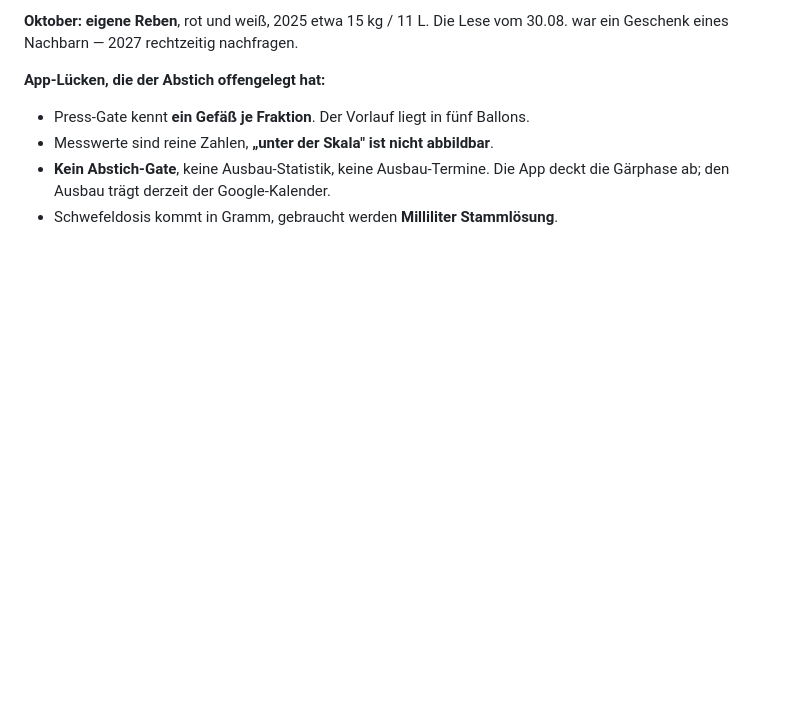
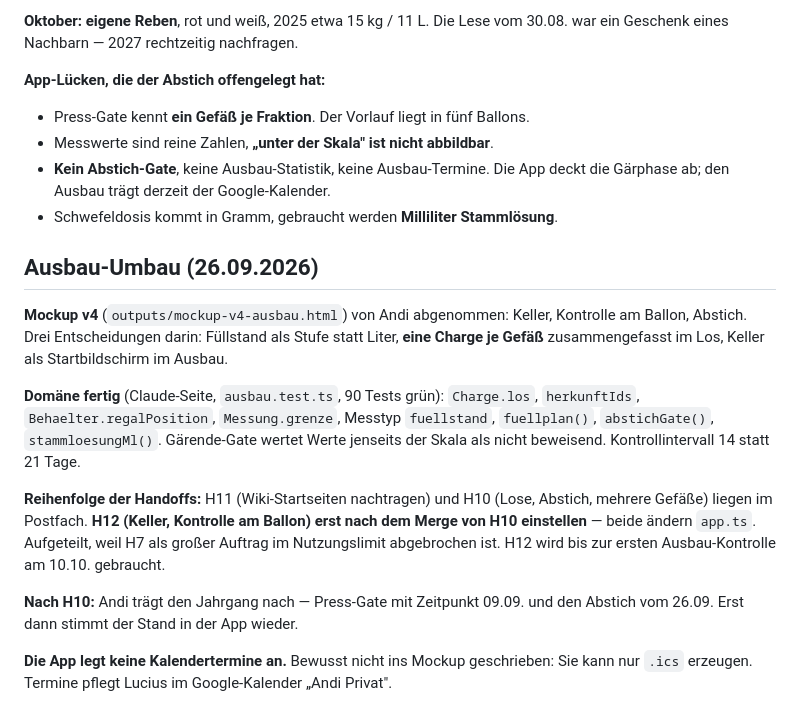
Before and after one commit to Montoliou/wein-selber-machen, a Markdown page: CLAUDE.md, the part around the change. Rendered like a GitHub page; blank space fills up the shorter version.

Commit message:
CLAUDE.md: Stand des Ausbau-Umbaus und Reihenfolge der Handoffs
Co-Authored-By: Claude Opus 5.5 <noreply@anthropic.com>

```diff
--- a/CLAUDE.md
+++ b/CLAUDE.md
@@ -366,3 +366,25 @@ ein Geschenk eines Nachbarn — 2027 rechtzeitig nachfragen.
 - **Kein Abstich-Gate**, keine Ausbau-Statistik, keine Ausbau-Termine. Die App deckt die
   Gärphase ab; den Ausbau trägt derzeit der Google-Kalender.
 - Schwefeldosis kommt in Gramm, gebraucht werden **Milliliter Stammlösung**.
+
+## Ausbau-Umbau (26.09.2026)
+
+**Mockup v4** (`outputs/mockup-v4-ausbau.html`) von Andi abgenommen: Keller, Kontrolle am
+Ballon, Abstich. Drei Entscheidungen darin: Füllstand als Stufe statt Liter, **eine Charge je
+Gefäß** zusammengefasst im Los, Keller als Startbildschirm im Ausbau.
+
+**Domäne fertig** (Claude-Seite, `ausbau.test.ts`, 90 Tests grün): `Charge.los`,
+`herkunftIds`, `Behaelter.regalPosition`, `Messung.grenze`, Messtyp `fuellstand`,
+`fuellplan()`, `abstichGate()`, `stammloesungMl()`. Gärende-Gate wertet Werte jenseits der
+Skala als nicht beweisend. Kontrollintervall 14 statt 21 Tage.
+
+**Reihenfolge der Handoffs:** H11 (Wiki-Startseiten nachtragen) und H10 (Lose, Abstich,
+mehrere Gefäße) liegen im Postfach. **H12 (Keller, Kontrolle am Ballon) erst nach dem Merge
+von H10 einstellen** — beide ändern `app.ts`. Aufgeteilt, weil H7 als großer Auftrag im
+Nutzungslimit abgebrochen ist. H12 wird bis zur ersten Ausbau-Kontrolle am 10.10. gebraucht.
+
+**Nach H10:** Andi trägt den Jahrgang nach — Press-Gate mit Zeitpunkt 09.09. und den Abstich
+vom 26.09. Erst dann stimmt der Stand in der App wieder.
+
+**Die App legt keine Kalendertermine an.** Bewusst nicht ins Mockup geschrieben: Sie kann nur
+`.ics` erzeugen. Termine pflegt Lucius im Google-Kalender „Andi Privat".
```
